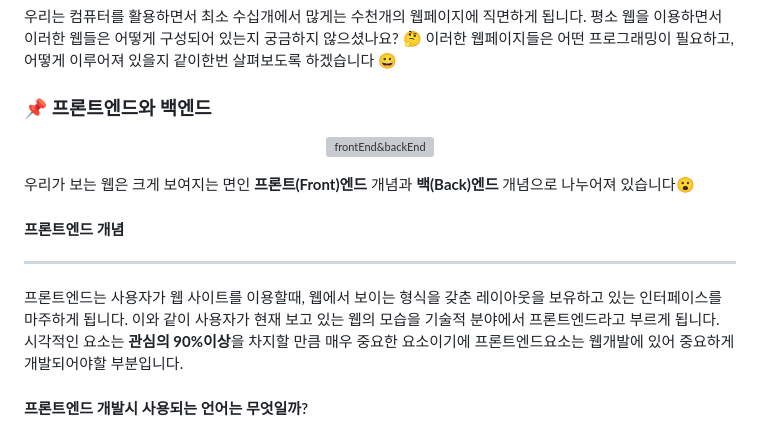
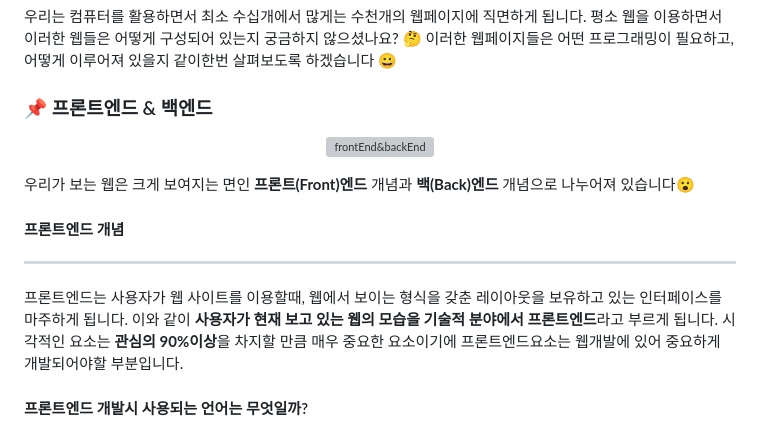
Before and after one commit to vytndyd99/webCodingEdu, a Markdown page: README.md, the part around one of its changes. Drawn GitHub-style; grey boxes are pictures that could not be loaded.

```diff
--- a/README.md
+++ b/README.md
@@ -26,7 +26,7 @@
 
 우리는 컴퓨터를 활용하면서 최소 수십개에서 많게는 수천개의 웹페이지에 직면하게 됩니다. 평소 웹을 이용하면서 이러한 웹들은 어떻게 구성되어 있는지 궁금하지 않으셨나요? 🤔 이러한 웹페이지들은 어떤 프로그래밍이 필요하고, 어떻게 이루어져 있을지 같이한번 살펴보도록 하겠습니다 😀
 
-### 📌 프론트엔드와 백엔드
+### 📌 프론트엔드 & 백엔드
 
 <p align = "center">
     <img src="/image/프론트엔드&백엔드.jpg" width = "80%" height = "30%" alt = "frontEnd&backEnd">
@@ -38,7 +38,7 @@
 #### 프론트엔드 개념
   ___
   프론트엔드는 사용자가 웹 사이트를 이용할때, 웹에서 보이는 형식을 갖춘 레이아웃을 보유하고 있는 인터페이스를 마주하게 됩니다.
-  이와 같이 사용자가 현재 보고 있는 웹의 모습을 기술적 분야에서 프론트엔드라고 부르게 됩니다.
+  이와 같이 **사용자가 현재 보고 있는 웹의 모습을 기술적 분야에서 프론트엔드**라고 부르게 됩니다.
   시각적인 요소는 **관심의 90%이상**을 차지할 만큼 매우 중요한 요소이기에 프론트엔드요소는 웹개발에 있어 중요하게 개발되어야할 부분입니다.
 
 #### 프론트엔드 개발시 사용되는 언어는 무엇일까?
```
Also changed, not shown: other parts of README.md (+17 -15 lines).
